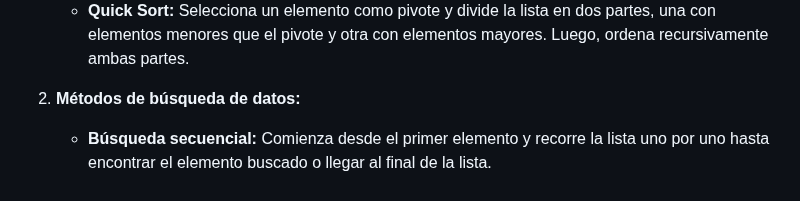
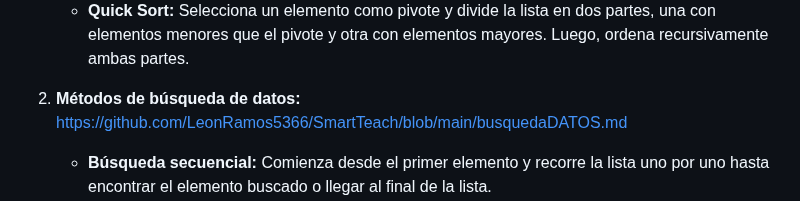
Before and after one commit to LeonRamos5366/SmartTeach, a Markdown page: ProgramaciónSecuencial.md, the part around the change. Drawn GitHub-style.

```diff
--- a/ProgramaciónSecuencial.md
+++ b/ProgramaciónSecuencial.md
@@ -21,7 +21,7 @@ La programación secuencial se refiere a la ejecución de instrucciones en un or
    - **Merge Sort:** Divide la lista en mitades, ordena cada mitad de manera recursiva y luego combina las mitades ordenadas para obtener la lista ordenada completa.
    - **Quick Sort:** Selecciona un elemento como pivote y divide la lista en dos partes, una con elementos menores que el pivote y otra con elementos mayores. Luego, ordena recursivamente ambas partes.
 
-2. **Métodos de búsqueda de datos:**
+2. **Métodos de búsqueda de datos:** https://github.com/LeonRamos5366/SmartTeach/blob/main/busquedaDATOS.md
    - **Búsqueda secuencial:** Comienza desde el primer elemento y recorre la lista uno por uno hasta encontrar el elemento buscado o llegar al final de la lista.
    - **Búsqueda binaria:** Funciona en listas ordenadas y divide repetidamente la lista por la mitad, descartando la mitad donde no puede estar el elemento buscado.
    - **Búsqueda por interpolación:** Similar a la búsqueda binaria, pero utiliza una fórmula para estimar la posición del elemento buscado en lugar de dividir la lista en dos partes iguales.
```
